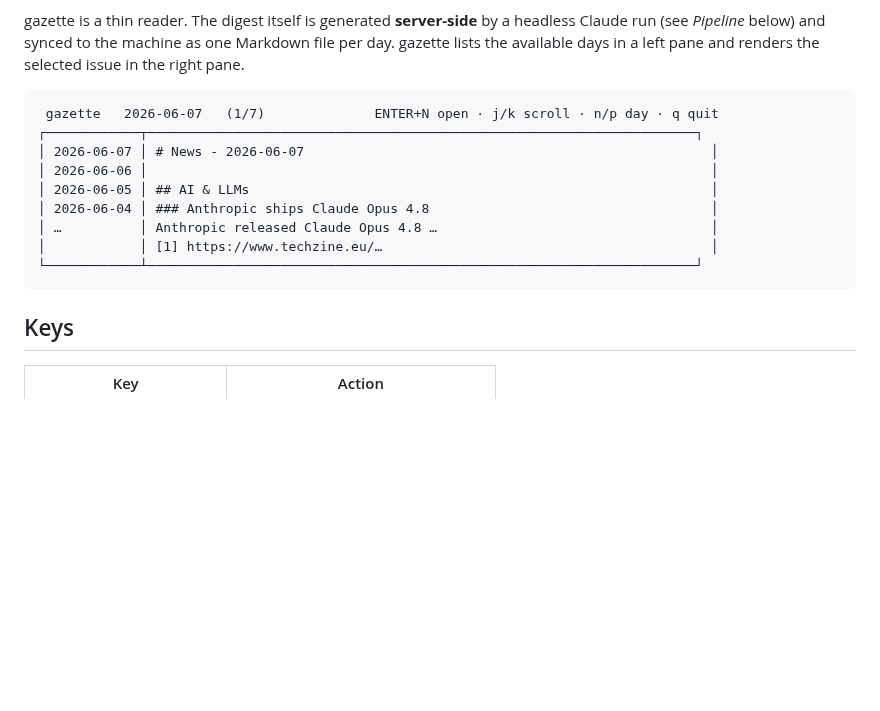
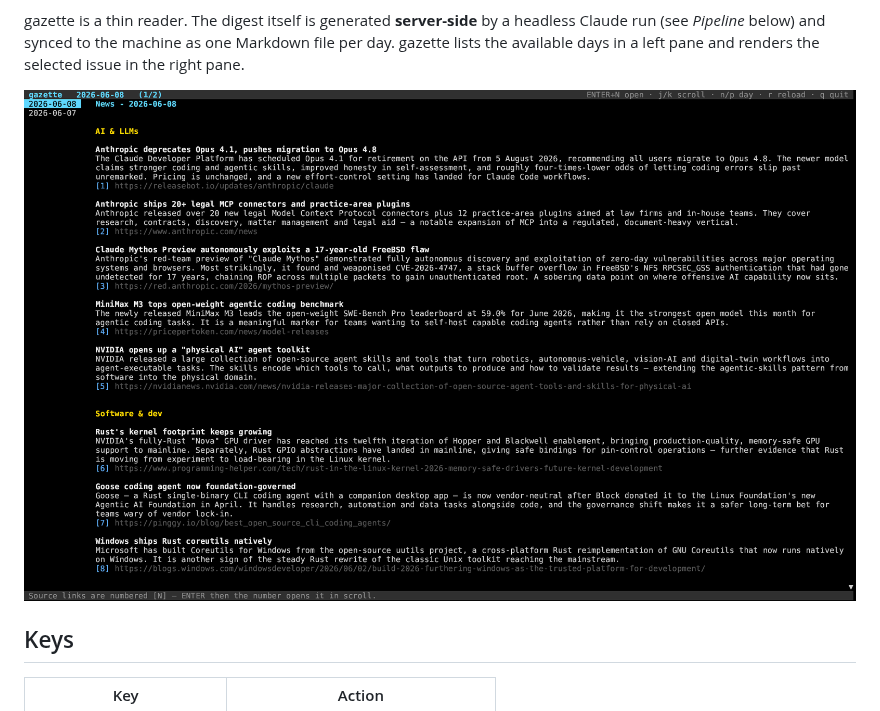
Before and after one commit to isene/gazette, a Markdown page: README.md, the part around the change. Rendered like a GitHub page; pictures changed too: img/screenshot.png (added); blank space fills up the shorter version.

Commit message:
README: use a real glass screenshot instead of ASCII art
Co-Authored-By: Claude Opus 4.8 <noreply@anthropic.com>

````diff
--- a/README.md
+++ b/README.md
@@ -23,17 +23,7 @@ headless Claude run (see *Pipeline* below) and synced to the machine as one
 Markdown file per day. gazette lists the available days in a left pane and
 renders the selected issue in the right pane.
 
-```
- gazette   2026-06-07   (1/7)              ENTER+N open · j/k scroll · n/p day · q quit
-┌────────────┬──────────────────────────────────────────────────────────────────────┐
-│ 2026-06-07 │ # News - 2026-06-07                                                    │
-│ 2026-06-06 │                                                                        │
-│ 2026-06-05 │ ## AI & LLMs                                                           │
-│ 2026-06-04 │ ### Anthropic ships Claude Opus 4.8                                    │
-│ …          │ Anthropic released Claude Opus 4.8 …                                   │
-│            │ [1] https://www.techzine.eu/…                                          │
-└────────────┴──────────────────────────────────────────────────────────────────────┘
-```
+![gazette](img/screenshot.png)
 
 ## Keys
 
````
